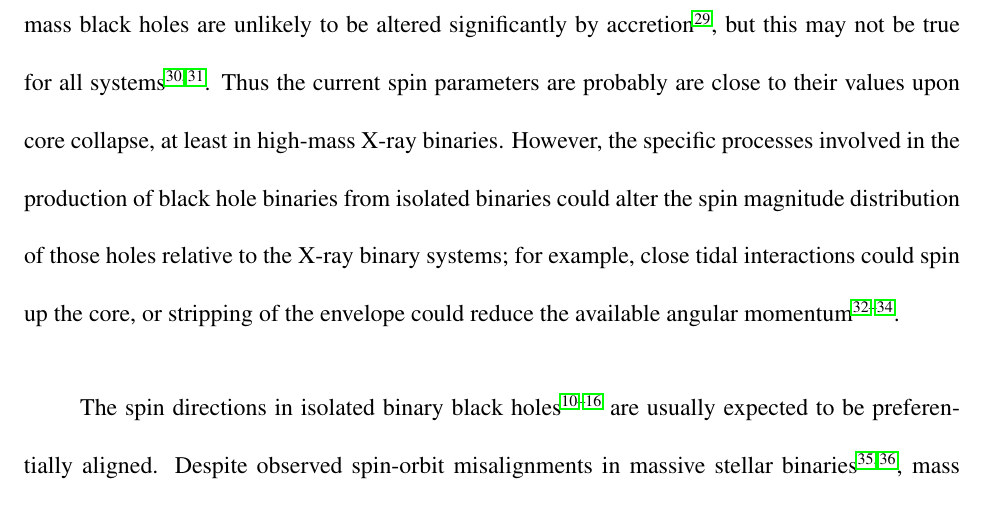
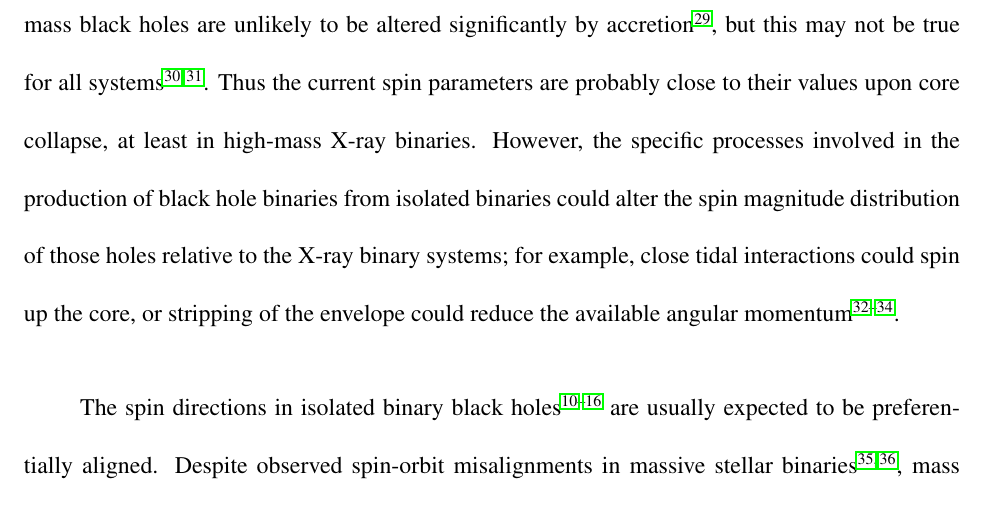
Before and after one commit to farr/AlignedVersusIsoSpin, a LaTeX paper (paper/AlignedIsotropicGW.tex): part of page 11 of 32, cut so that both start at the same text. Compiled offline with pdfLaTeX.

Commit message:
Close #49, too many 'are's.

```diff
--- a/paper/AlignedIsotropicGW.tex
+++ b/paper/AlignedIsotropicGW.tex
@@ -347,13 +347,13 @@ argued that the masses and spin parameters of stellar-mass black holes
 are unlikely to be altered significantly by
 accretion\cite{1999MNRAS.305..654K}, but this may not be true for all
 systems\cite{2003MNRAS.341..385P,2015ApJ...800...17F}.  Thus the
-current spin parameters are probably are close to their values upon
-core collapse, at least in high-mass X-ray binaries.  However, the
-specific processes involved in the production of black hole binaries
-from isolated binaries could alter the spin magnitude distribution of
-those holes relative to the X-ray binary systems; for example, close
-tidal interactions could spin up the core, or stripping of the
-envelope could reduce the available angular
+current spin parameters are probably close to their values upon core
+collapse, at least in high-mass X-ray binaries.  However, the specific
+processes involved in the production of black hole binaries from
+isolated binaries could alter the spin magnitude distribution of those
+holes relative to the X-ray binary systems; for example, close tidal
+interactions could spin up the core, or stripping of the envelope
+could reduce the available angular
 momentum\cite{2016MNRAS.462..844K,2017arXiv170200885Z,2017arXiv170203952H}.
 
 The spin directions in isolated binary black
```
Also changed, not shown: paper/AlignedIsotropicGW.pdf.
